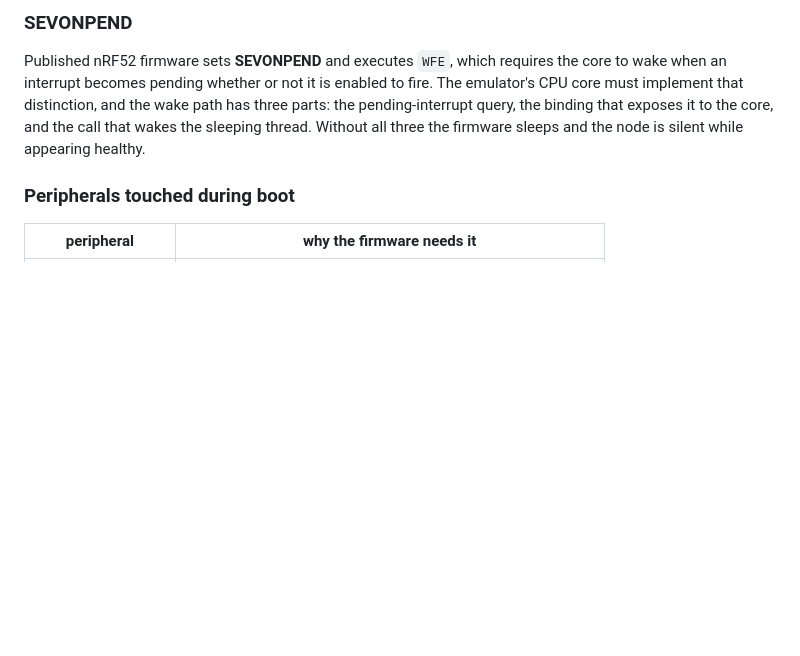
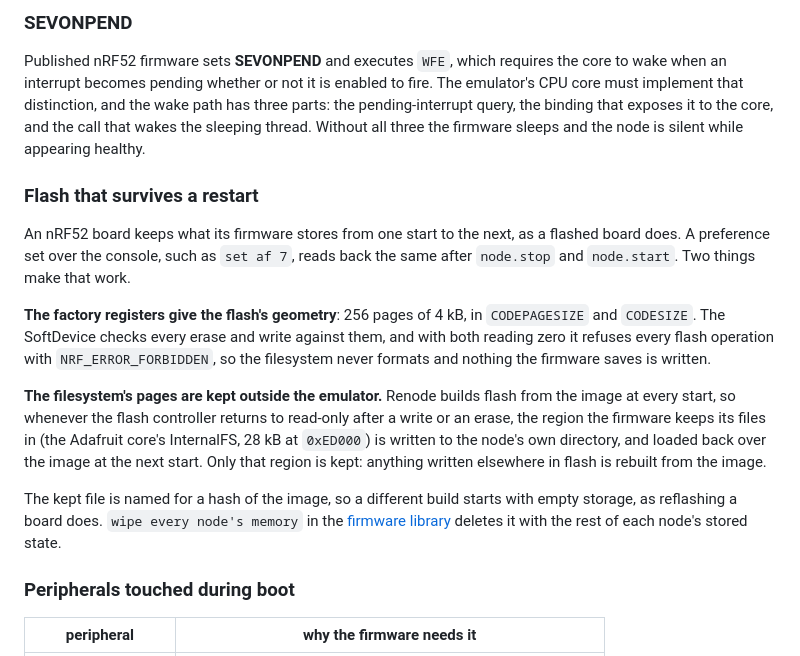
Before and after one commit to MeshBench/docs, a Markdown page: pages/emulation.md, the part around the change. Rendered like a GitHub page; blank space fills up the shorter version.

Commit message:
Say how an emulated nRF52 board keeps its flash between runs. (#52)

```diff
--- a/pages/emulation.md
+++ b/pages/emulation.md
@@ -125,6 +125,31 @@ path has three parts: the pending-interrupt query, the binding that exposes it
 to the core, and the call that wakes the sleeping thread. Without all three the
 firmware sleeps and the node is silent while appearing healthy.
 
+### Flash that survives a restart
+
+An nRF52 board keeps what its firmware stores from one start to the next, as a
+flashed board does. A preference set over the console, such as `set af 7`,
+reads back the same after `node.stop` and `node.start`. Two things make that
+work.
+
+**The factory registers give the flash's geometry**: 256 pages of 4 kB, in
+`CODEPAGESIZE` and `CODESIZE`. The SoftDevice checks every erase and write
+against them, and with both reading zero it refuses every flash operation with
+`NRF_ERROR_FORBIDDEN`, so the filesystem never formats and nothing the firmware
+saves is written.
+
+**The filesystem's pages are kept outside the emulator.** Renode builds flash
+from the image at every start, so whenever the flash controller returns to
+read-only after a write or an erase, the region the firmware keeps its files in
+(the Adafruit core's InternalFS, 28 kB at `0xED000`) is written to the node's
+own directory, and loaded back over the image at the next start. Only that
+region is kept: anything written elsewhere in flash is rebuilt from the image.
+
+The kept file is named for a hash of the image, so a different build starts with
+empty storage, as reflashing a board does. `wipe every node's memory` in the
+[firmware library](firmware-library.html) deletes it with the rest of each
+node's stored state.
+
 ### Peripherals touched during boot
 
 | peripheral | why the firmware needs it |
```
